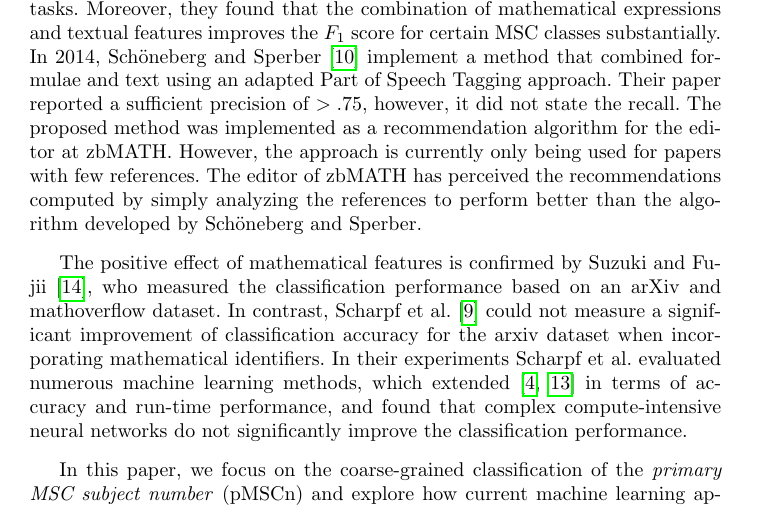
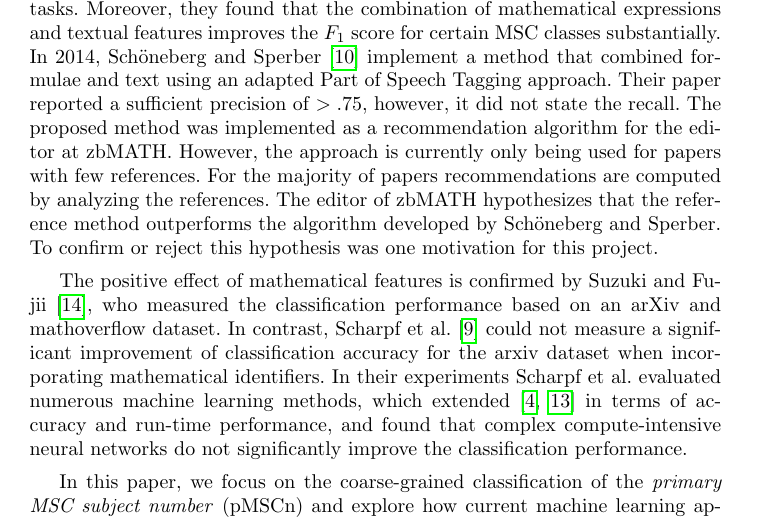
Before and after one commit to gipplab/20CicmAutoMsc, a LaTeX thesis (llncs.tex, which reads mainmatter.tex): part of page 2 of 12, cut so that both start at the same text. Compiled offline with pdfLaTeX.

Commit message:
Rewrite editors claim

```diff
--- a/mainmatter.tex
+++ b/mainmatter.tex
@@ -17,7 +17,9 @@ In \citeyear{SchonebergS14}, \citeauthor{SchonebergS14}~\cite{SchonebergS14} imp
 Their paper reported a sufficient precision of $>.75$, however, it did not state the recall.
 The proposed method was implemented as a recommendation algorithm for the editor at zbMATH.
 However, the approach is currently only being used for papers with few references.
-The editor of zbMATH has perceived the recommendations computed by simply analyzing the references to perform better than the algorithm developed by \citeauthor{SchonebergS14}.
+For the majority of papers recommendations are computed by  analyzing the references.
+The editor of zbMATH hypothesizes that the reference method outperforms the algorithm developed by \citeauthor{SchonebergS14}.
+To confirm or reject this hypothesis was one motivation for this project.
 
 The positive effect of mathematical features is confirmed by \citeauthor{SuzukiF17}~\cite{SuzukiF17}, who measured the classification performance based on an arXiv and mathoverflow dataset.
 In contrast, \citeauthor{Scharpf2020}~\cite{Scharpf2020} could not measure a significant improvement of classification accuracy for the arxiv dataset when incorporating mathematical identifiers.
```
